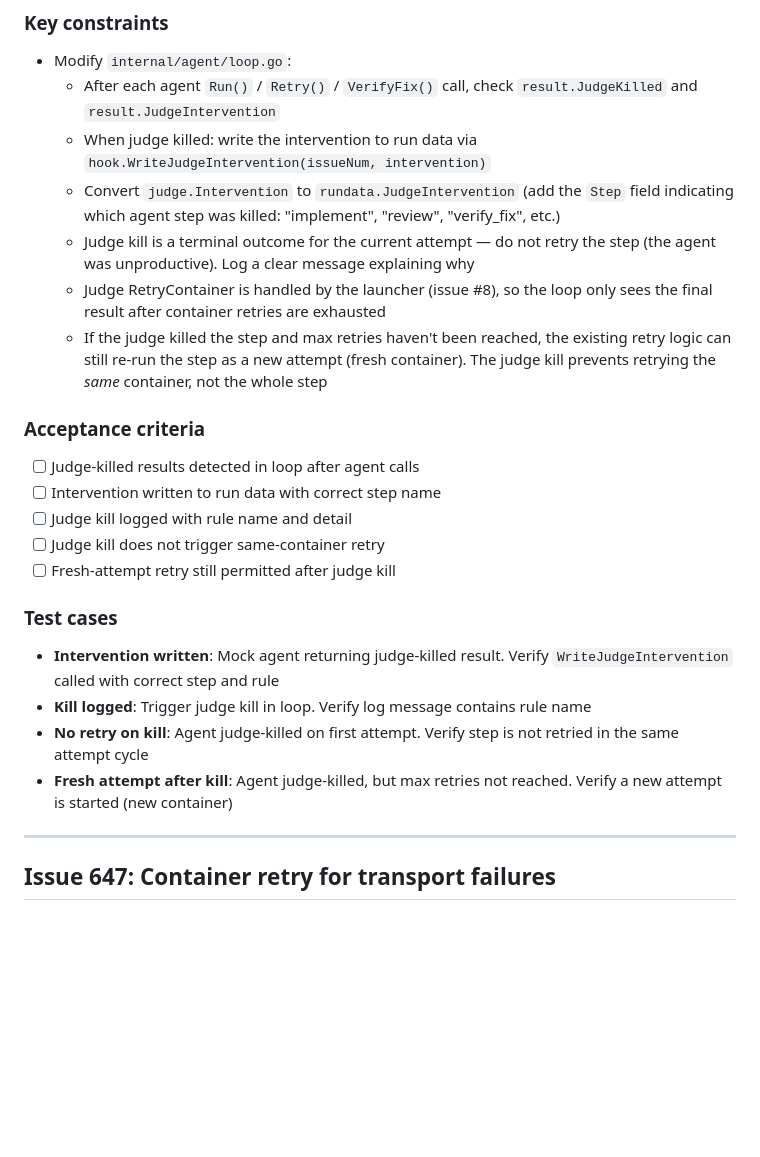
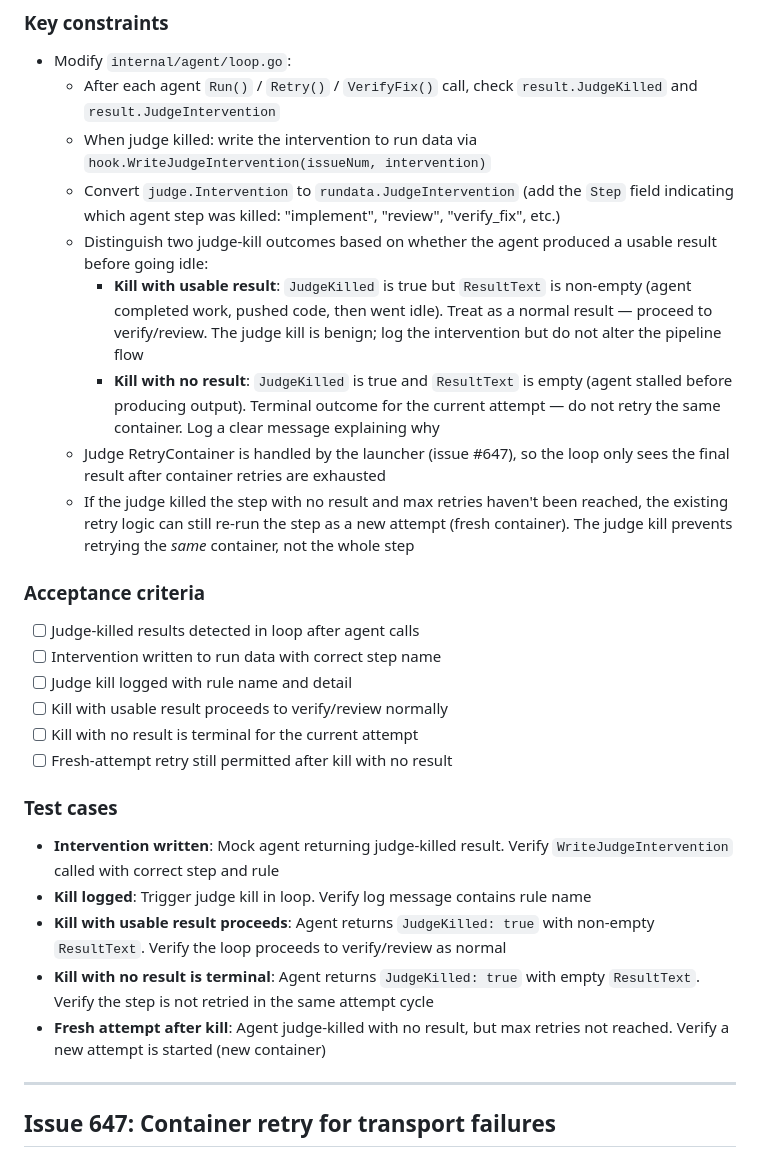
Before and after one commit to peter-stratton/dark-factory, a Markdown page: docs/planning/phase-28-container-health-judge.md, the part around one of its changes. Rendered like a GitHub page; blank space fills up the shorter version.

Commit message:
planning updates

```diff
--- a/docs/planning/phase-28-container-health-judge.md
+++ b/docs/planning/phase-28-container-health-judge.md
@@ -343,22 +354,31 @@ run data and surface them as a distinguishable event (not just "failed").
   - Convert `judge.Intervention` to `rundata.JudgeIntervention` (add the
     `Step` field indicating which agent step was killed: "implement",
     "review", "verify_fix", etc.)
-  - Judge kill is a terminal outcome for the current attempt — do not retry
-    the step (the agent was unproductive). Log a clear message explaining why
-  - Judge RetryContainer is handled by the launcher (issue #8), so the loop
+  - Distinguish two judge-kill outcomes based on whether the agent produced
+    a usable result before going idle:
+    - **Kill with usable result**: `JudgeKilled` is true but `ResultText` is
+      non-empty (agent completed work, pushed code, then went idle). Treat as
+      a normal result — proceed to verify/review. The judge kill is benign;
+      log the intervention but do not alter the pipeline flow
+    - **Kill with no result**: `JudgeKilled` is true and `ResultText` is empty
+      (agent stalled before producing output). Terminal outcome for the current
+      attempt — do not retry the same container. Log a clear message explaining
+      why
+  - Judge RetryContainer is handled by the launcher (issue #647), so the loop
     only sees the final result after container retries are exhausted
-  - If the judge killed the step and max retries haven't been reached, the
-    existing retry logic can still re-run the step as a new attempt (fresh
-    container). The judge kill prevents retrying the _same_ container, not
-    the whole step
+  - If the judge killed the step with no result and max retries haven't been
+    reached, the existing retry logic can still re-run the step as a new
+    attempt (fresh container). The judge kill prevents retrying the _same_
+    container, not the whole step
 
 ### Acceptance criteria
 
 - [ ] Judge-killed results detected in loop after agent calls
 - [ ] Intervention written to run data with correct step name
 - [ ] Judge kill logged with rule name and detail
-- [ ] Judge kill does not trigger same-container retry
-- [ ] Fresh-attempt retry still permitted after judge kill
+- [ ] Kill with usable result proceeds to verify/review normally
+- [ ] Kill with no result is terminal for the current attempt
+- [ ] Fresh-attempt retry still permitted after kill with no result
 
 ### Test cases
 
@@ -366,10 +386,12 @@ run data and surface them as a distinguishable event (not just "failed").
   `WriteJudgeIntervention` called with correct step and rule
 - **Kill logged**: Trigger judge kill in loop. Verify log message contains
   rule name
-- **No retry on kill**: Agent judge-killed on first attempt. Verify step is
-  not retried in the same attempt cycle
-- **Fresh attempt after kill**: Agent judge-killed, but max retries not
-  reached. Verify a new attempt is started (new container)
+- **Kill with usable result proceeds**: Agent returns `JudgeKilled: true` with
+  non-empty `ResultText`. Verify the loop proceeds to verify/review as normal
+- **Kill with no result is terminal**: Agent returns `JudgeKilled: true` with
+  empty `ResultText`. Verify the step is not retried in the same attempt cycle
+- **Fresh attempt after kill**: Agent judge-killed with no result, but max
+  retries not reached. Verify a new attempt is started (new container)
 
 ---
 
```
Also changed, not shown: other parts of docs/planning/phase-28-container-health-judge.md (+11 -0 lines), 2 other files.
